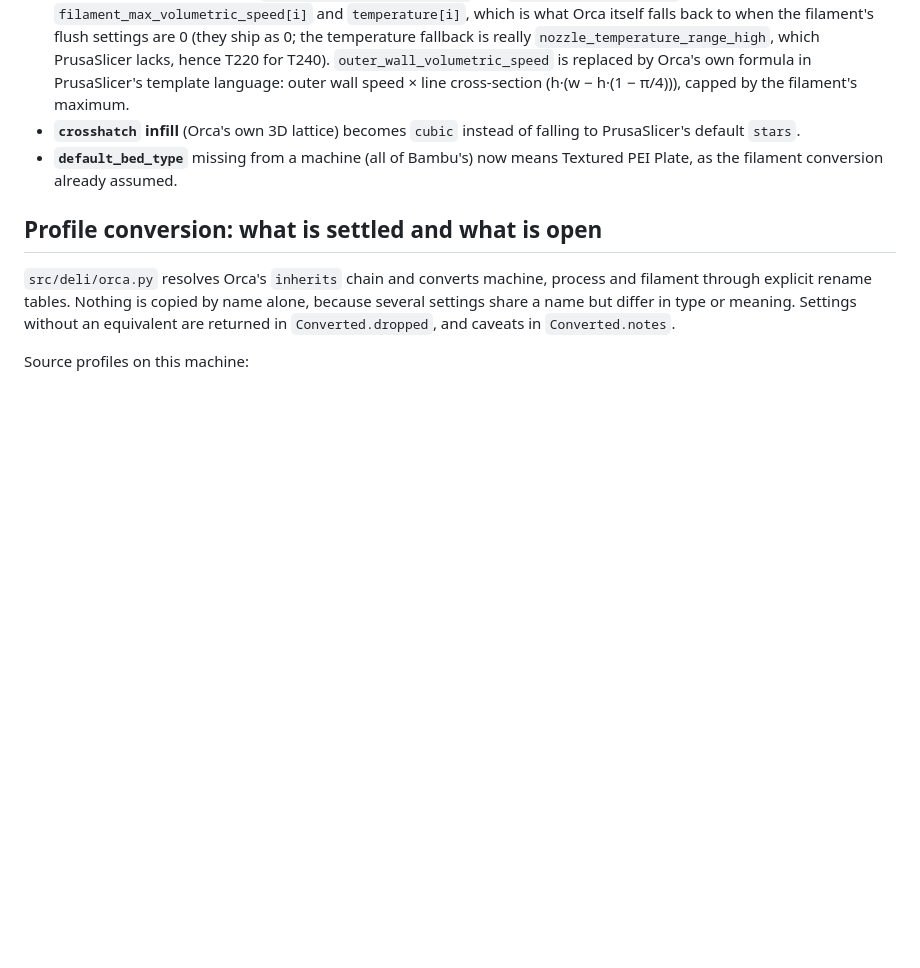
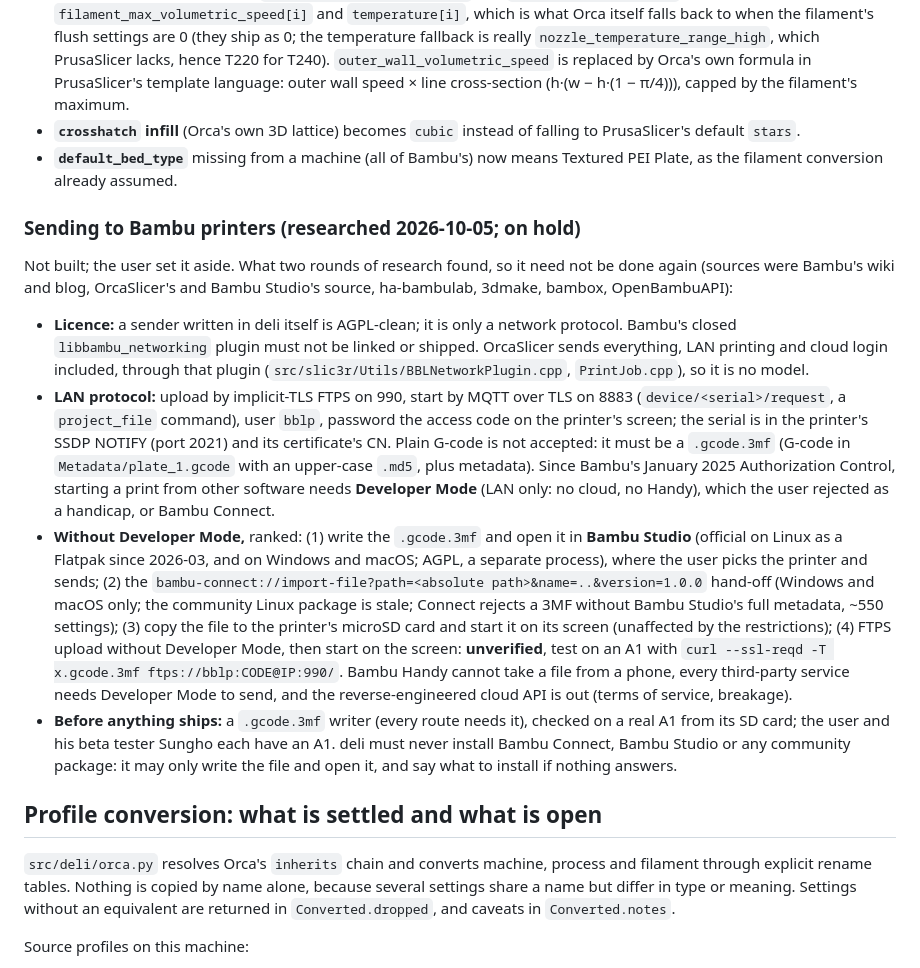
Before and after one commit to dcruver/deli-slicer, a Markdown page: PLAN.md, the part around the change. GitHub-like rendering; blank space fills up the shorter version.

Commit message:
PLAN: what the Bambu research found, while it is on hold
Co-Authored-By: Claude Opus 5.5 <noreply@anthropic.com>

```diff
--- a/PLAN.md
+++ b/PLAN.md
@@ -618,6 +618,40 @@ Converter changes it took, all general:
 - **`default_bed_type`** missing from a machine (all of Bambu's) now means Textured PEI
   Plate, as the filament conversion already assumed.
 
+### Sending to Bambu printers (researched 2026-10-05; on hold)
+
+Not built; the user set it aside. What two rounds of research found, so it need not be
+done again (sources were Bambu's wiki and blog, OrcaSlicer's and Bambu Studio's source,
+ha-bambulab, 3dmake, bambox, OpenBambuAPI):
+
+- **Licence:** a sender written in deli itself is AGPL-clean; it is only a network
+  protocol. Bambu's closed `libbambu_networking` plugin must not be linked or shipped.
+  OrcaSlicer sends everything, LAN printing and cloud login included, through that
+  plugin (`src/slic3r/Utils/BBLNetworkPlugin.cpp`, `PrintJob.cpp`), so it is no model.
+- **LAN protocol:** upload by implicit-TLS FTPS on 990, start by MQTT over TLS on 8883
+  (`device/<serial>/request`, a `project_file` command), user `bblp`, password the
+  access code on the printer's screen; the serial is in the printer's SSDP NOTIFY (port
+  2021) and its certificate's CN. Plain G-code is not accepted: it must be a
+  `.gcode.3mf` (G-code in `Metadata/plate_1.gcode` with an upper-case `.md5`, plus
+  metadata). Since Bambu's January 2025 Authorization Control, starting a print from
+  other software needs **Developer Mode** (LAN only: no cloud, no Handy), which the user
+  rejected as a handicap, or Bambu Connect.
+- **Without Developer Mode,** ranked: (1) write the `.gcode.3mf` and open it in **Bambu
+  Studio** (official on Linux as a Flatpak since 2026-03, and on Windows and macOS; AGPL,
+  a separate process), where the user picks the printer and sends; (2) the
+  `bambu-connect://import-file?path=<absolute path>&name=..&version=1.0.0` hand-off
+  (Windows and macOS only; the community Linux package is stale; Connect rejects a
+  3MF without Bambu Studio's full metadata, ~550 settings); (3) copy the file to the
+  printer's microSD card and start it on its screen (unaffected by the restrictions);
+  (4) FTPS upload without Developer Mode, then start on the screen: **unverified**, test
+  on an A1 with `curl --ssl-reqd -T x.gcode.3mf ftps://bblp:CODE@IP:990/`. Bambu Handy
+  cannot take a file from a phone, every third-party service needs Developer Mode to
+  send, and the reverse-engineered cloud API is out (terms of service, breakage).
+- **Before anything ships:** a `.gcode.3mf` writer (every route needs it), checked on a
+  real A1 from its SD card; the user and his beta tester Sungho each have an A1. deli
+  must never install Bambu Connect, Bambu Studio or any community package: it may only
+  write the file and open it, and say what to install if nothing answers.
+
 ## Profile conversion: what is settled and what is open
 
 `src/deli/orca.py` resolves Orca's `inherits` chain and converts machine, process and
```
